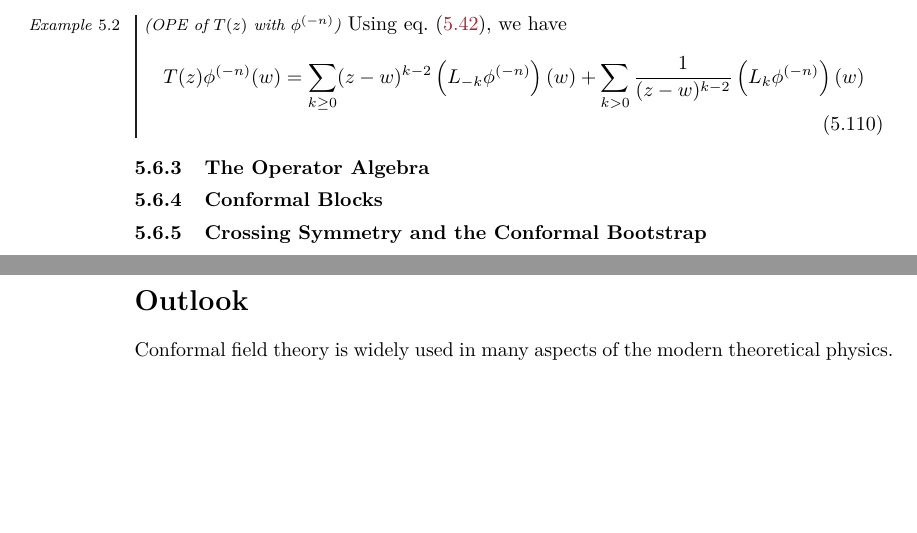
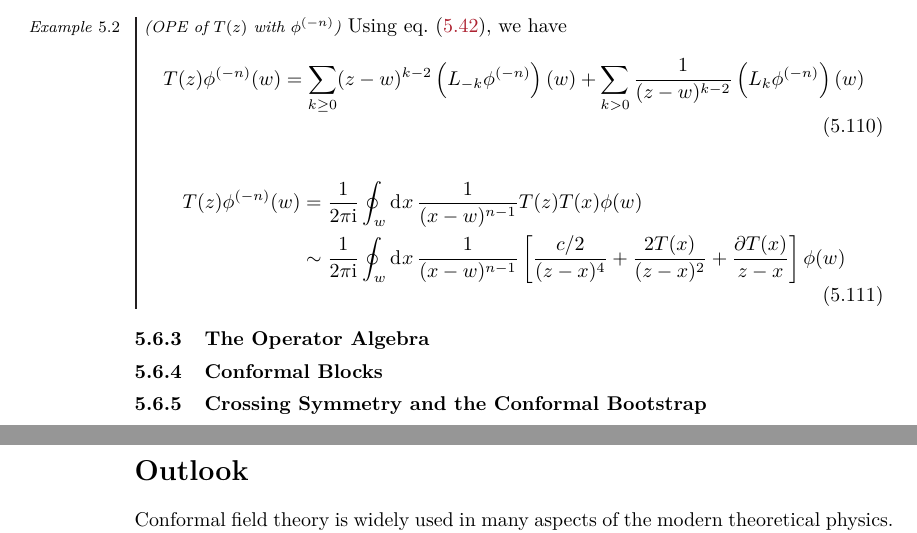
Before and after one commit to Zhou-Shangjie/Conformal-Field-Theory, a LaTeX document (Conformal-Field-Theory.tex): two parts of pages 57 and 58 of 63, joined at a grey line, cut so that both start at the same text, the shorter picture padded with empty space. Compiled offline with pdfLaTeX.

Commit message:
added conformal family

```diff
--- a/Conformal-Field-Theory.tex
+++ b/Conformal-Field-Theory.tex
@@ -2439,7 +2439,11 @@ and so on.
 \begin{example}[OPE of $T(z)$ with $\phi^{(-n)}$]
     Using \cref{eq:operator:normal_o:T_A_L_A}, we have
     \begin{align}
-        T(z)\phi^{(-n)}(w)=\sum_{k\geq0}(z-w)^{k-2}\left(L_{-k}\phi^{(-n)}\right)(w)+\sum_{k>0}\frac{1}{(z-w)^{k-2}}\left(L_{k}\phi^{(-n)}\right)(w)
+        T(z)\phi^{(-n)}(w)&=\sum_{k\geq0}(z-w)^{k-2}\left(L_{-k}\phi^{(-n)}\right)(w)+\sum_{k>0}\frac{1}{(z-w)^{k-2}}\left(L_{k}\phi^{(-n)}\right)(w)
+    \end{align}
+    \begin{align}
+        T(z)\phi^{(-n)}(w)&=\frac{1}{2\pi\ii}\oint_w\dd[]{x}\frac{1}{(x-w)^{n-1}}T(z)T(x)\phi(w)\notag\\
+                          &\sim\frac{1}{2\pi\ii}\oint_w\dd[]{x}\frac{1}{(x-w)^{n-1}}\left[\frac{c/2}{(z-x)^4}+\frac{2T(x)}{(z-x)^2}+\frac{\partial T(x)}{z-x}\right]\phi(w)
     \end{align}
 \end{example}
 \subsubsection{The Operator Algebra}
```
